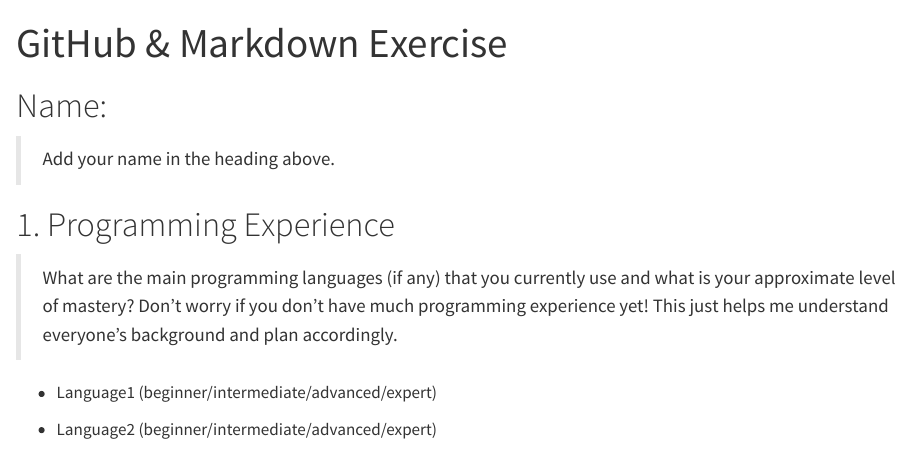
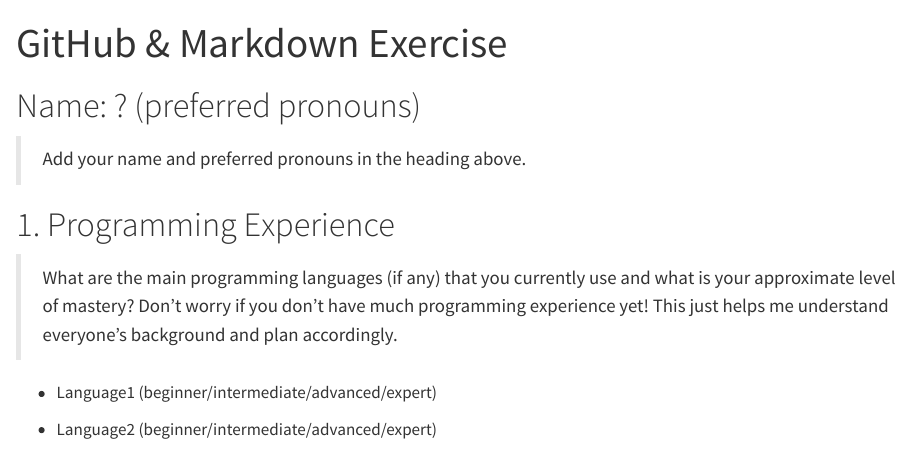
Before and after one commit to CUB-Data-Visualization/assignment_group_info, a Quarto document (template.qmd): the page in a window 1100 px wide, from its top. Rendered offline with R 4.5, knitr and Pandoc in place of Quarto, with nearby package versions.

Commit message:
addd pronouns pref

```diff
--- a/template.qmd
+++ b/template.qmd
@@ -5,9 +5,9 @@
 editor: source
 ---
 
-# Name:
+# Name: ? (preferred pronouns)
 
-> Add your name in the heading above.
+> Add your name and preferred pronouns in the heading above.
 
 # 1. Programming Experience
 
```
